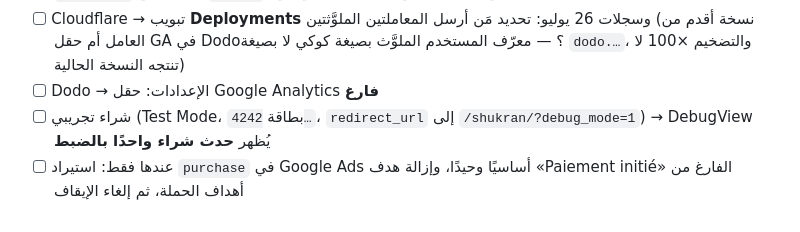
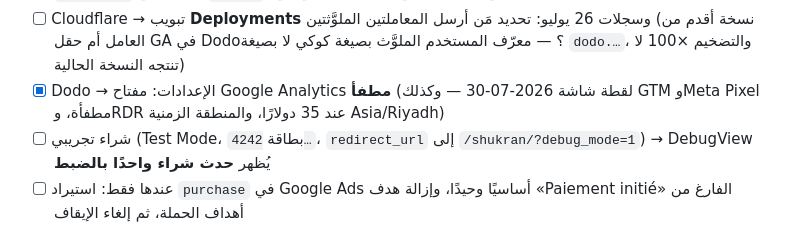
Before and after one commit to inquiryknex-cmyk/Nizamuk.Business, a Markdown page: docs/google-ads-campaign.md, the part around the change. Drawn GitHub-style.

Commit message:
Tick the Dodo box: native GA toggle confirmed off by screenshot 2026-07-30
GTM and Meta Pixel also off, Visa RDR at the agreed 35 USD threshold,
dashboard timezone Asia/Riyadh. With the worker's SEND_TO_GA4 already
flipped false, the browser sender in shukran.js is now the only purchase
reporter — the single-sender requirement is met, leaving only the
test-mode purchase proof in DebugView.

Co-Authored-By: Claude Fable 5 <noreply@anthropic.com>
Claude-Session: https://claude.ai/code/session_019Jkm79uT74D8BViCqaUCyS

```diff
--- a/docs/google-ads-campaign.md
+++ b/docs/google-ads-campaign.md
@@ -783,7 +783,9 @@ metadata، لا كصندوق أسود أثناء أول اختبار.
       المعاملتين الملوَّثتين (نسخة أقدم من العامل أم حقل GA في Dodo؟ —
       معرّف المستخدم الملوَّث بصيغة كوكي لا بصيغة `dodo.…`، والتضخيم ×100
       لا تنتجه النسخة الحالية)
-- [ ] Dodo → الإعدادات: حقل Google Analytics **فارغ**
+- [x] Dodo → الإعدادات: مفتاح Google Analytics **مطفأ** (لقطة شاشة
+      2026-07-30 — وكذلك GTM وMeta Pixel مطفأة، وRDR عند 35 دولارًا،
+      والمنطقة الزمنية Asia/Riyadh)
 - [ ] شراء تجريبي (Test Mode، بطاقة `4242…`، `redirect_url` إلى
       `/shukran/?debug_mode=1`) → DebugView يُظهر **حدث شراء واحدًا بالضبط**
 - [ ] عندها فقط: استيراد `purchase` في Google Ads أساسيًا وحيدًا، وإزالة هدف
```
